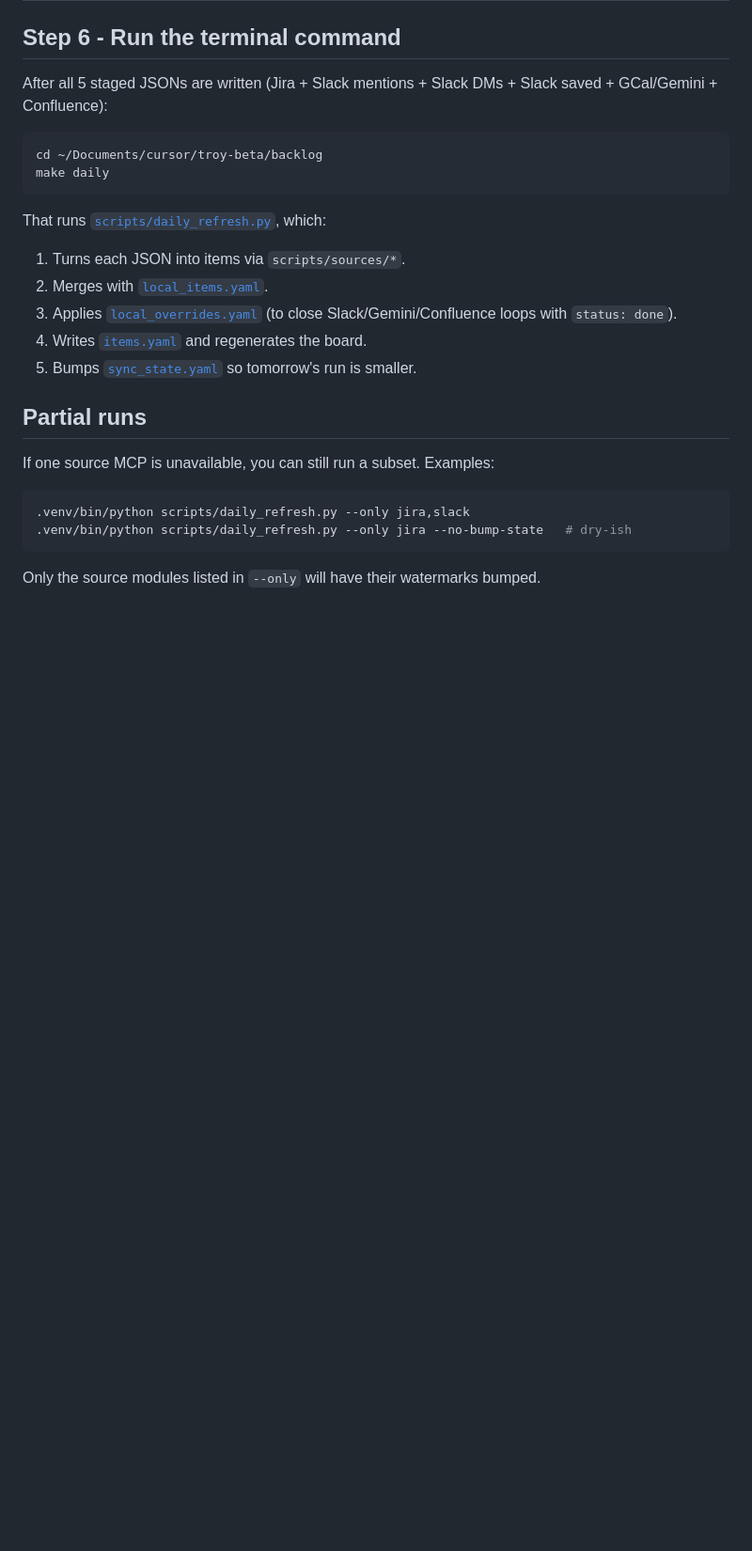
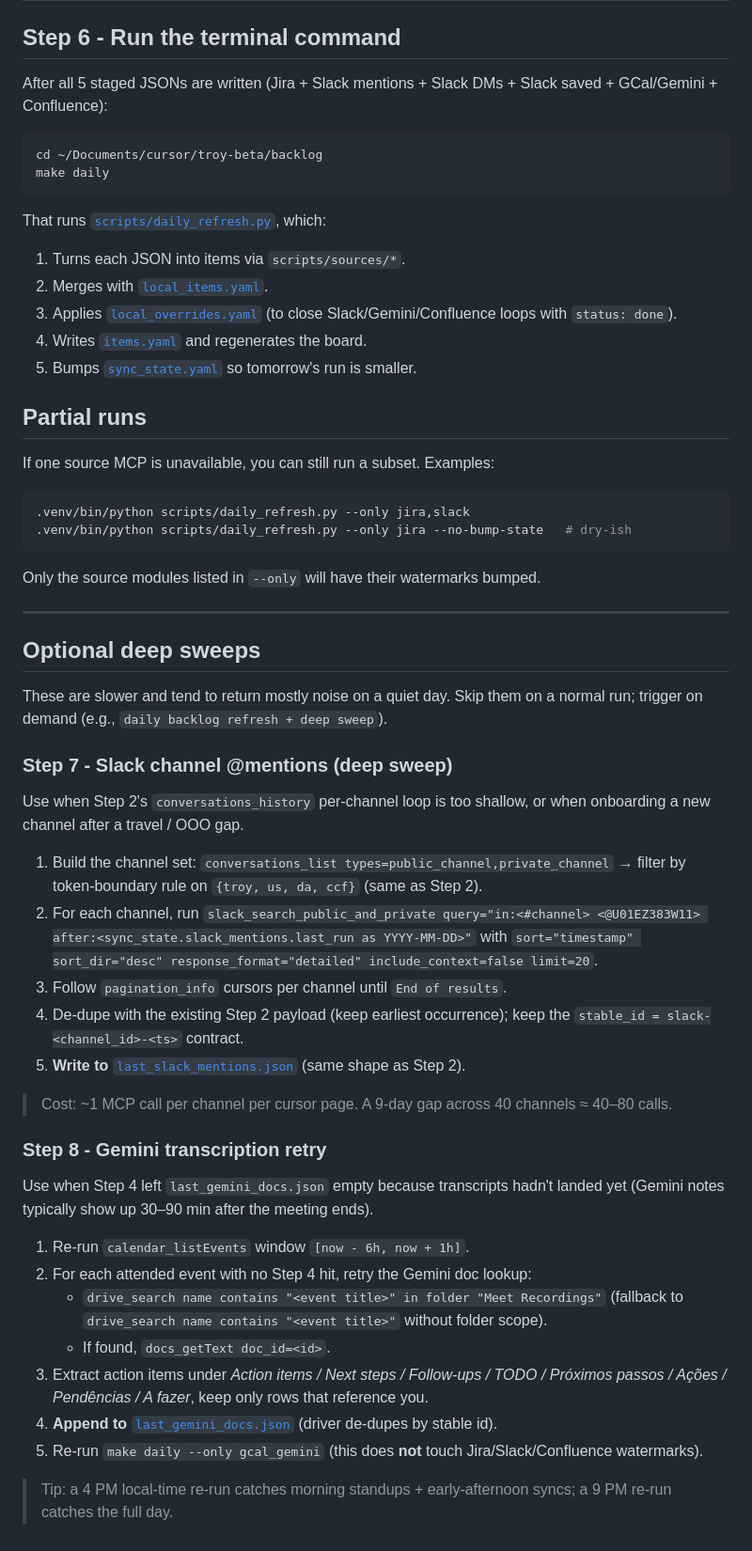
Before and after one commit to JacquePonce/backlog-tool, a Markdown page: ingest/DAILY_REFRESH.md, the part around the change. Shown at 94% size. Rendered like a GitHub page; blank space fills up the shorter version.

Commit message:
docs(runbook): add optional Step 7/8 deep sweeps
- Step 7: Slack @mention deep sweep per channel via slack_search (for post-OOO gaps)
- Step 8: Gemini transcription retry window for same-day meetings

These are opt-in passes invoked as "daily backlog refresh + deep sweep".

Made-with: Cursor

````diff
--- a/ingest/DAILY_REFRESH.md
+++ b/ingest/DAILY_REFRESH.md
@@ -121,3 +121,35 @@ If one source MCP is unavailable, you can still run a subset. Examples:
 ```
 
 Only the source modules listed in `--only` will have their watermarks bumped.
+
+---
+
+## Optional deep sweeps
+
+These are slower and tend to return mostly noise on a quiet day. Skip them on a normal run; trigger on demand (e.g., `daily backlog refresh + deep sweep`).
+
+### Step 7 - Slack channel @mentions (deep sweep)
+
+Use when Step 2's `conversations_history` per-channel loop is too shallow, or when onboarding a new channel after a travel / OOO gap.
+
+1. Build the channel set: `conversations_list types=public_channel,private_channel` → filter by token-boundary rule on `{troy, us, da, ccf}` (same as Step 2).
+2. For each channel, run `slack_search_public_and_private query="in:<#channel> <@U01EZ383W11> after:<sync_state.slack_mentions.last_run as YYYY-MM-DD>"` with `sort="timestamp" sort_dir="desc" response_format="detailed" include_context=false limit=20`.
+3. Follow `pagination_info` cursors per channel until `End of results`.
+4. De-dupe with the existing Step 2 payload (keep earliest occurrence); keep the `stable_id = slack-<channel_id>-<ts>` contract.
+5. **Write to** [`last_slack_mentions.json`](last_slack_mentions.json) (same shape as Step 2).
+
+> Cost: ~1 MCP call per channel per cursor page. A 9-day gap across 40 channels ≈ 40–80 calls.
+
+### Step 8 - Gemini transcription retry
+
+Use when Step 4 left `last_gemini_docs.json` empty because transcripts hadn't landed yet (Gemini notes typically show up 30–90 min after the meeting ends).
+
+1. Re-run `calendar_listEvents` window `[now - 6h, now + 1h]`.
+2. For each attended event with no Step 4 hit, retry the Gemini doc lookup:
+   - `drive_search name contains "<event title>" in folder "Meet Recordings"` (fallback to `drive_search name contains "<event title>"` without folder scope).
+   - If found, `docs_getText doc_id=<id>`.
+3. Extract action items under *Action items / Next steps / Follow-ups / TODO / Próximos passos / Ações / Pendências / A fazer*, keep only rows that reference you.
+4. **Append to** [`last_gemini_docs.json`](last_gemini_docs.json) (driver de-dupes by stable id).
+5. Re-run `make daily --only gcal_gemini` (this does **not** touch Jira/Slack/Confluence watermarks).
+
+> Tip: a 4 PM local-time re-run catches morning standups + early-afternoon syncs; a 9 PM re-run catches the full day.
````
